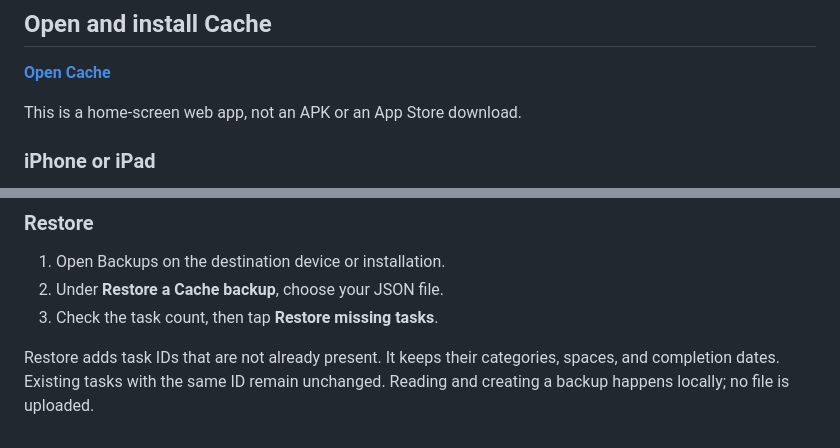
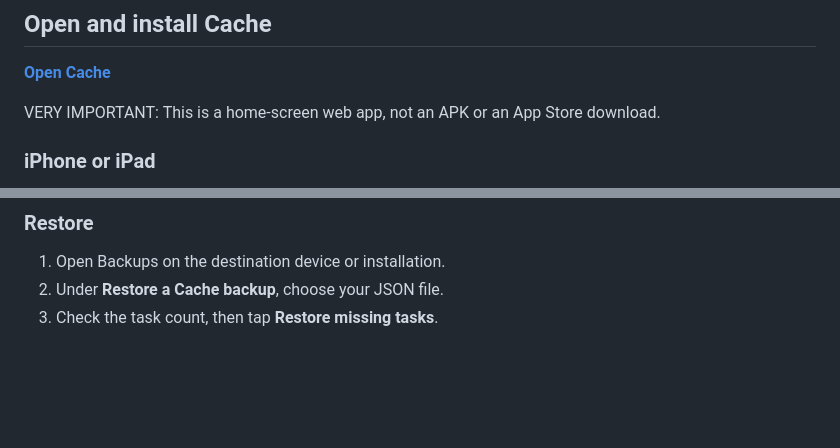
Before and after one commit to atmanainapure/cache-to-do-app, a Markdown page: README.md, 2 parts joined by grey strips. Drawn GitHub-style; blank space fills up the shorter version.

Commit message:
Clarify app type and remove redundant statements
Emphasize that the app is a home-screen web app and clarify the absence of analytics and ads.

```diff
--- a/README.md
+++ b/README.md
@@ -8,7 +8,7 @@ A simple to-do app for your phone. Put everything in **Main Memory**, choose a f
 
 **[Open Cache](https://atmanainapure.github.io/cache-to-do-app/)**
 
-This is a home-screen web app, not an APK or an App Store download.
+VERY IMPORTANT: This is a home-screen web app, not an APK or an App Store download.
 
 ### iPhone or iPad
 
@@ -69,5 +69,3 @@ Tap the **Backups** button in the top bar (the archive-box icon).
 1. Open Backups on the destination device or installation.
 2. Under **Restore a Cache backup**, choose your JSON file.
 3. Check the task count, then tap **Restore missing tasks**.
-
-Restore adds task IDs that are not already present. It keeps their categories, spaces, and completion dates. Existing tasks with the same ID remain unchanged. Reading and creating a backup happens locally; no file is uploaded.
```
Also changed, not shown: other parts of README.md (+1 -1 lines).
